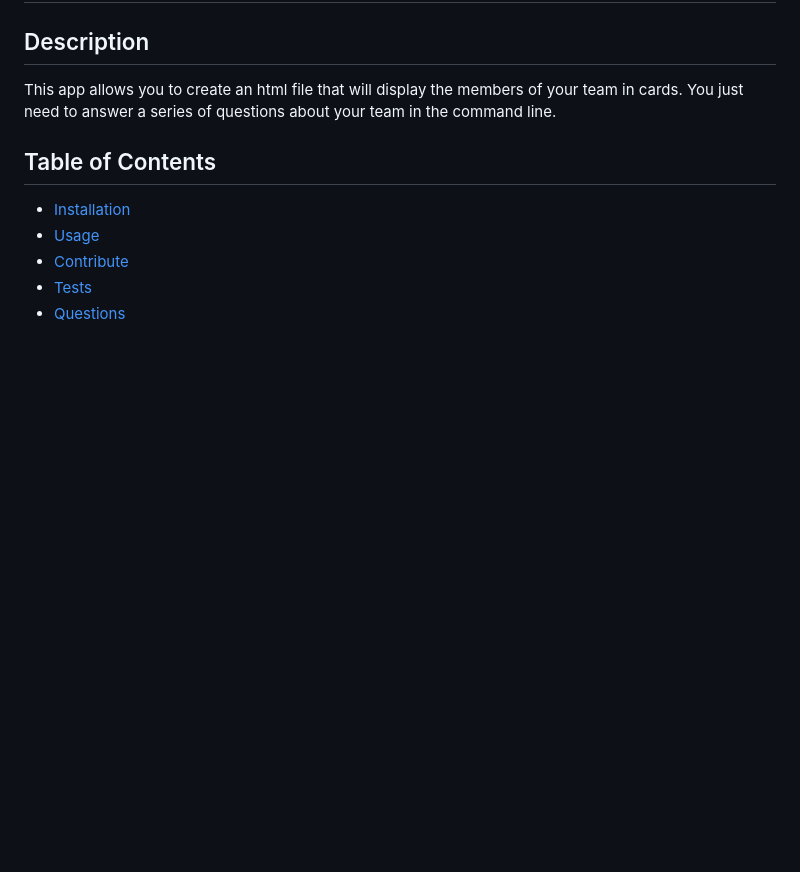
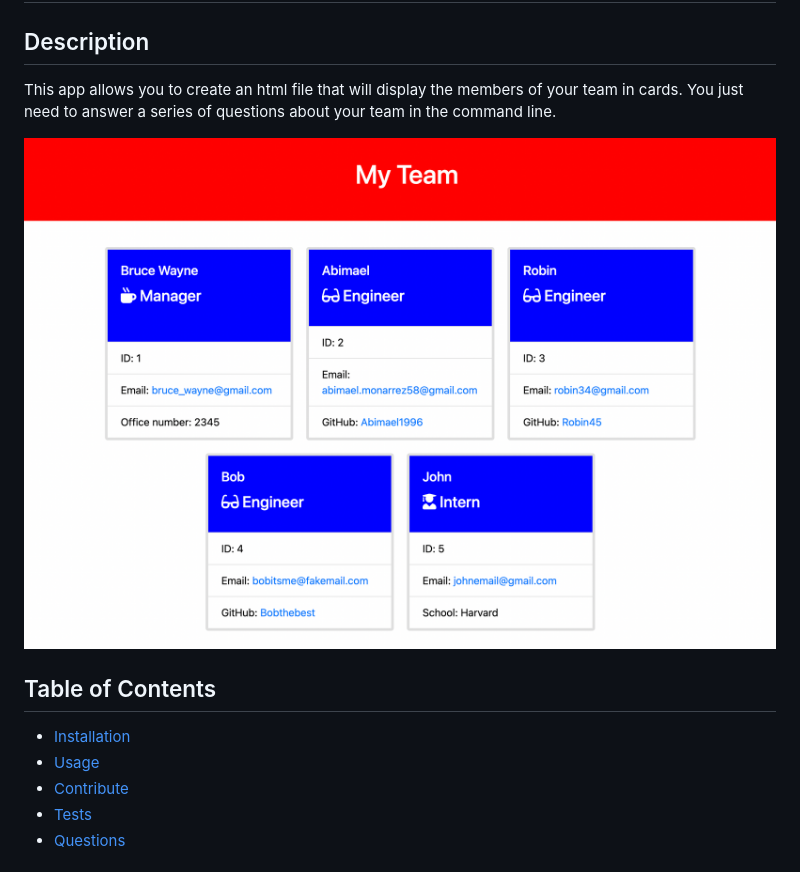
Before and after one commit to Abimael1996/team_profile_generator, a Markdown page: README.md, the part around the change. Rendered like a GitHub page; pictures changed too: images/project_screenshot.png (added); blank space fills up the shorter version.

Commit message:
add screenshot of project

```diff
--- a/README.md
+++ b/README.md
@@ -3,6 +3,8 @@
 ## Description
 
 This app allows you to create an html file that will display the members of your team in cards. You just need to answer a series of questions about your team in the command line.
+
+![Site screenshot](images/project_screenshot.png)
 
 ## Table of Contents
 
```
